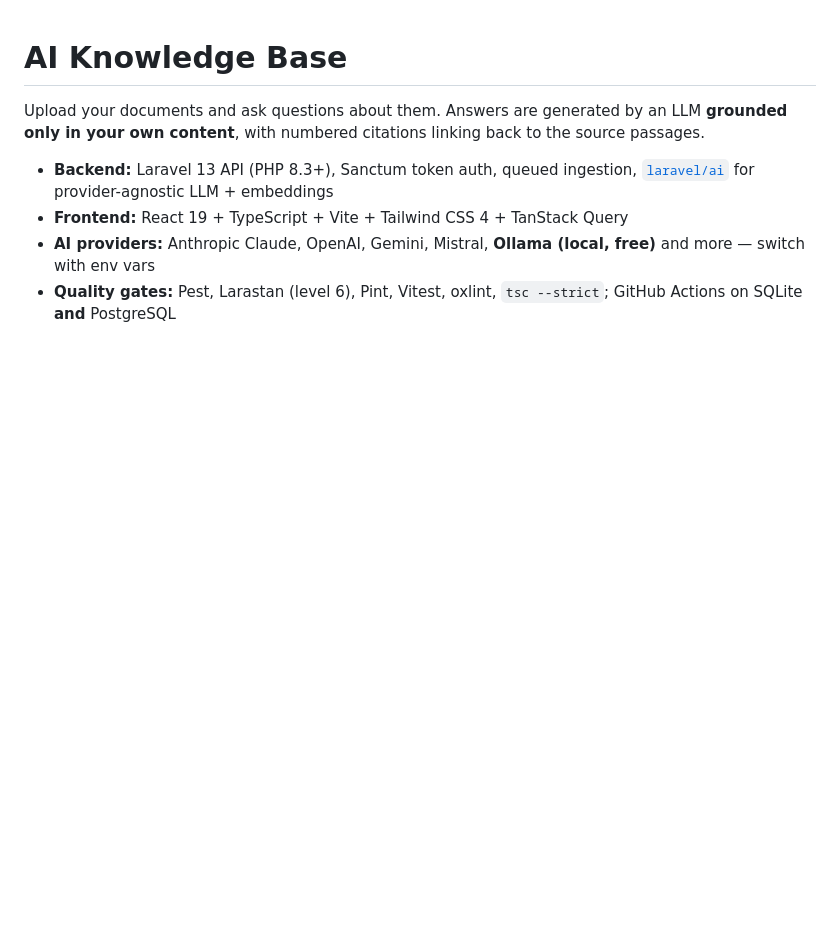
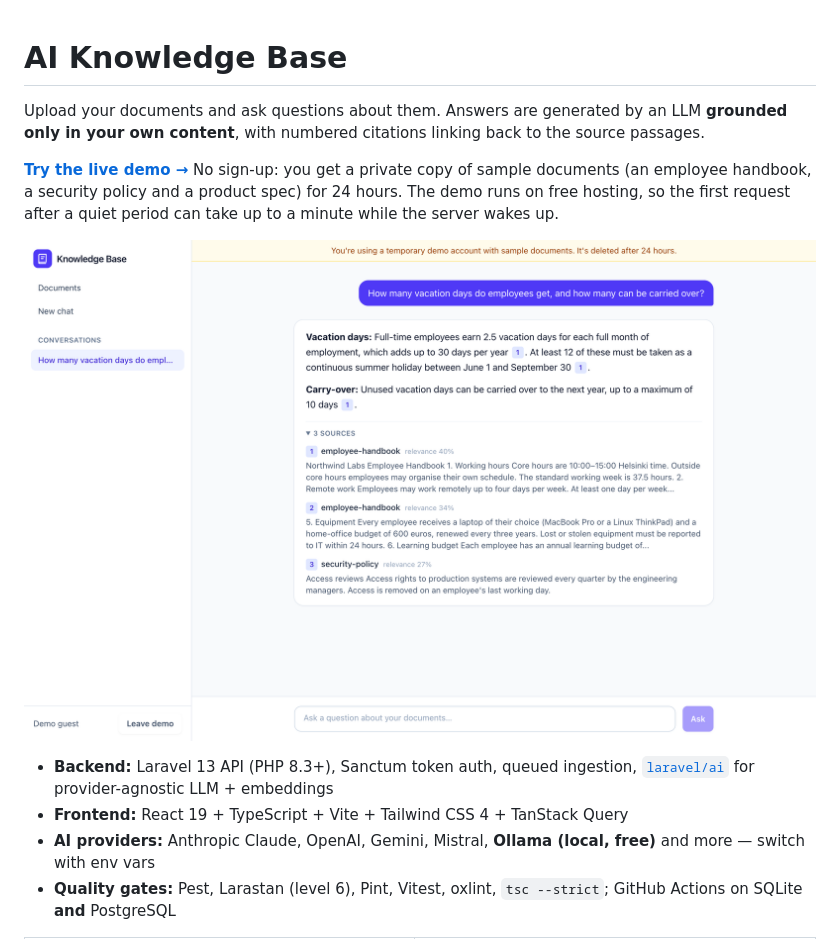
Before and after one commit to terojleinonen/ai-knowledge-base-template, a Markdown page: README.md, the part around one of its changes. GitHub-like rendering; pictures changed too: docs/screenshots/chat.png (added); blank space fills up the shorter version.

```diff
--- a/README.md
+++ b/README.md
@@ -1,6 +1,10 @@
 # AI Knowledge Base
 
 Upload your documents and ask questions about them. Answers are generated by an LLM **grounded only in your own content**, with numbered citations linking back to the source passages.
+
+**[Try the live demo →](https://ai-knowledge-base-template.pages.dev)** No sign-up: you get a private copy of sample documents (an employee handbook, a security policy and a product spec) for 24 hours. The demo runs on free hosting, so the first request after a quiet period can take up to a minute while the server wakes up.
+
+![Answer with numbered citations and the source passages it used](docs/screenshots/chat.png)
 
 - **Backend:** Laravel 13 API (PHP 8.3+), Sanctum token auth, queued ingestion, [`laravel/ai`](https://github.com/laravel/ai) for provider-agnostic LLM + embeddings
 - **Frontend:** React 19 + TypeScript + Vite + Tailwind CSS 4 + TanStack Query
```
Also changed, not shown: other parts of README.md (+11 -0 lines), docs/screenshots/documents.png (added), docs/screenshots/landing.png (added).
